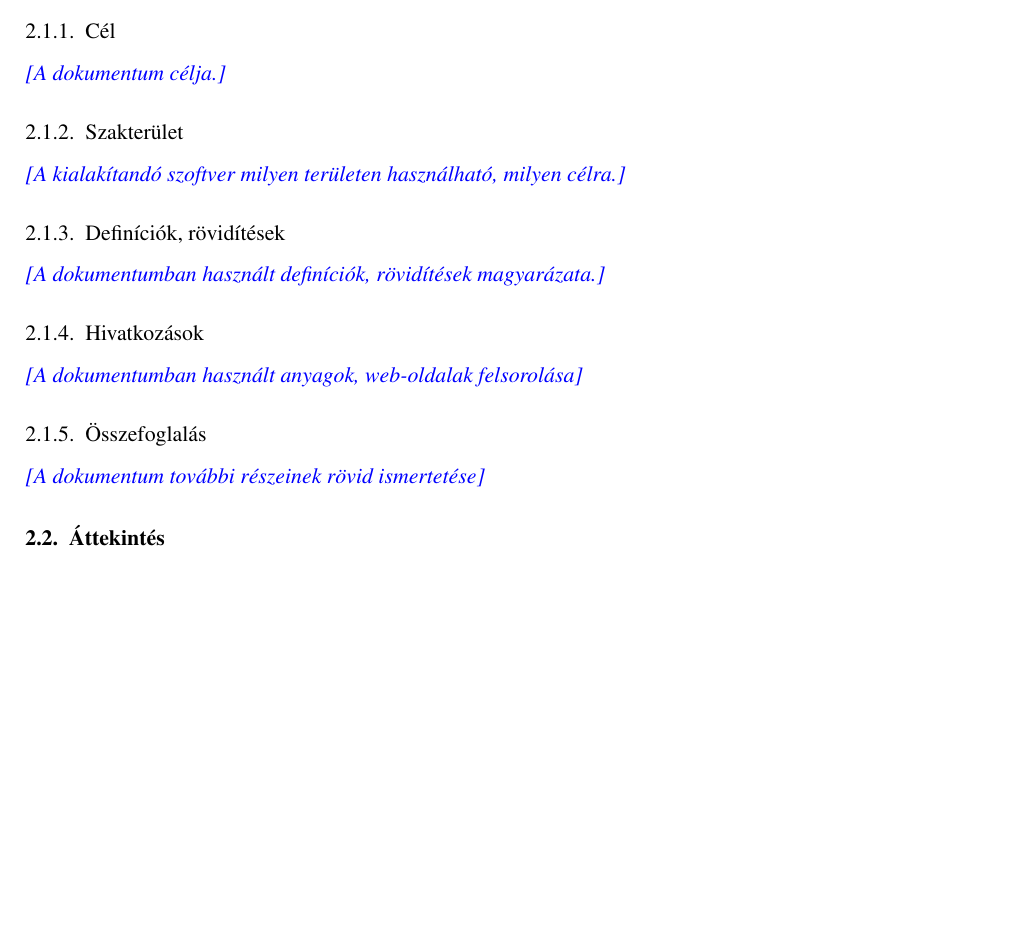
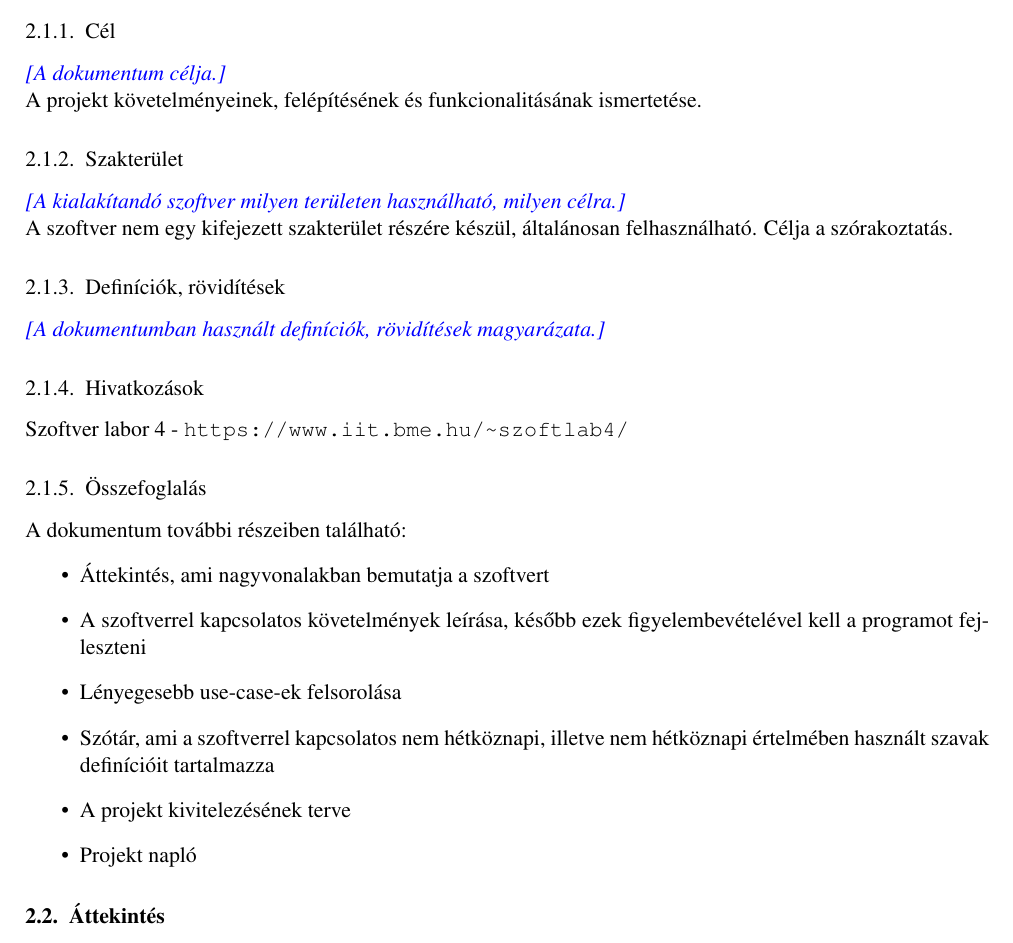
Before and after one commit to Sh4rK/szoftlab4, a LaTeX book (doc/szoftlab4.tex, which reads doc/chapters/chapter02/sablon02.tex): part of page 4 of 11, cut so that both start at the same text, the shorter picture padded with empty space. Compiled offline with pdfLaTeX.

Commit message:
First draft of introduction

```diff
--- a/doc/chapters/chapter02/sablon02.tex
+++ b/doc/chapters/chapter02/sablon02.tex
@@ -9,21 +9,29 @@
 \section{Bevezetés}
 
 \subsection{Cél}
-
-\comment{A dokumentum célja.}
+\comment{A dokumentum célja.}\newline
+A projekt követelményeinek, felépítésének és funkcionalitásának ismertetése.
 
 \subsection{Szakterület}
-
-\comment{A kialakítandó szoftver milyen területen használható, milyen célra.}
+\comment{A kialakítandó szoftver milyen területen használható, milyen célra.}\newline
+A szoftver nem egy kifejezett szakterület részére készül, általánosan felhasználható. Célja a szórakoztatás.
 
 \subsection{Definíciók, rövidítések}
 \comment{A dokumentumban használt definíciók, rövidítések magyarázata.}
 
 \subsection{Hivatkozások}
-\comment{A dokumentumban használt anyagok, web-oldalak felsorolása}
+Szoftver labor 4 - \url{https://www.iit.bme.hu/~szoftlab4/}
 
 \subsection{Összefoglalás}
-\comment{A dokumentum további részeinek rövid ismertetése}
+A dokumentum további részeiben található:
+\begin{itemize}
+\item Áttekintés, ami nagyvonalakban bemutatja a szoftvert
+\item A szoftverrel kapcsolatos követelmények leírása, később ezek figyelembevételével kell a programot fejleszteni
+\item Lényegesebb use-case-ek felsorolása
+\item Szótár, ami a szoftverrel kapcsolatos nem hétköznapi, illetve nem hétköznapi értelmében használt szavak definícióit tartalmazza
+\item A projekt kivitelezésének terve
+\item Projekt napló
+\end{itemize}
 
 \section{Áttekintés}
 \subsection{Általános áttekintés}
```
